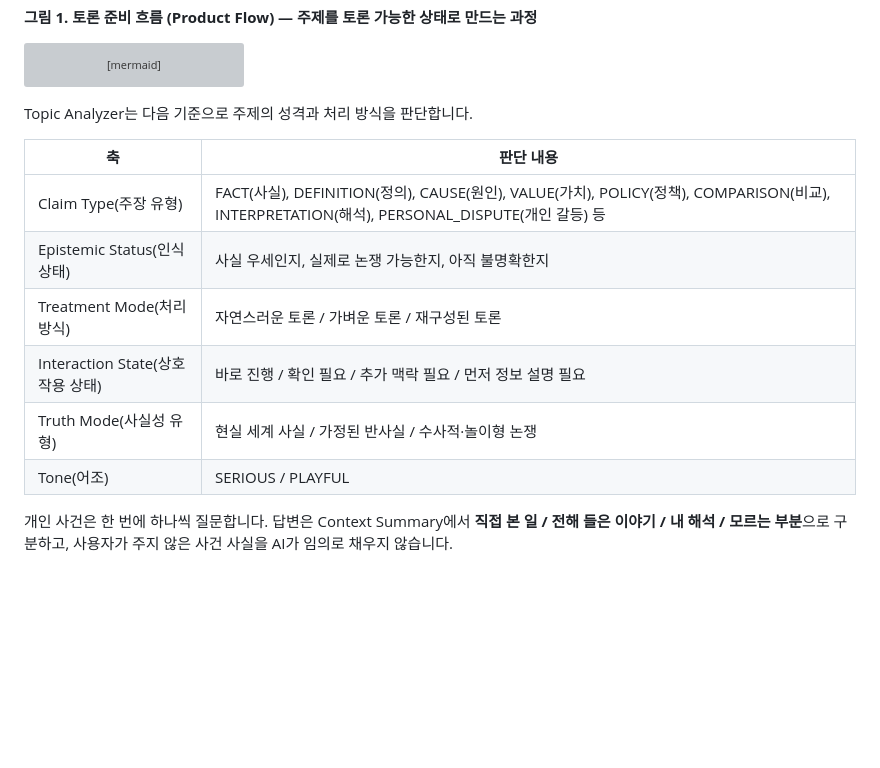
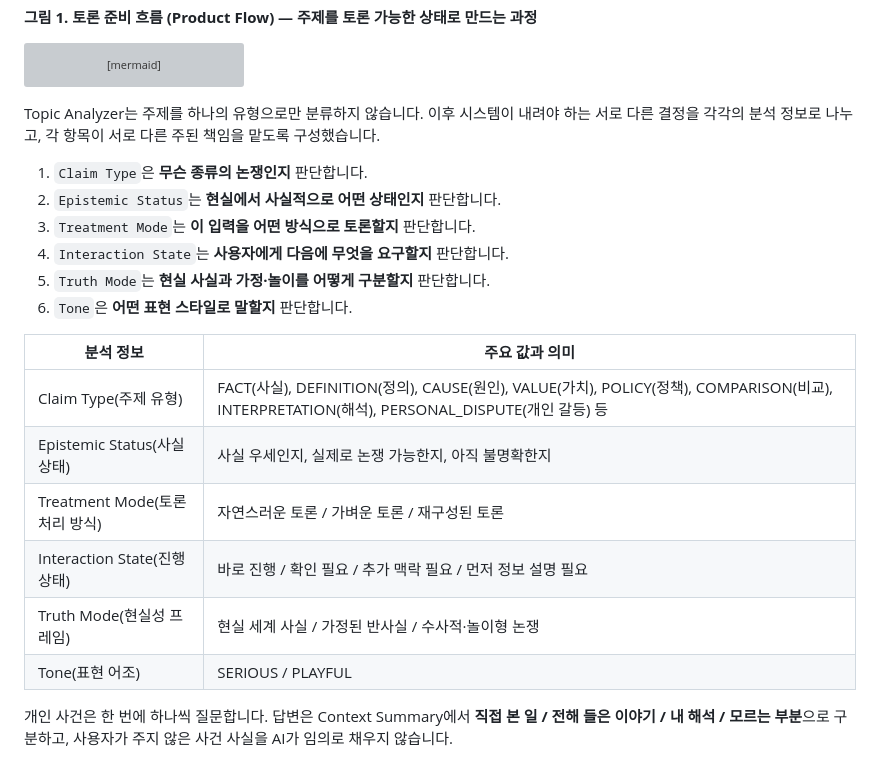
Before and after one commit to hodob/A1-3, a Markdown page: README.md, the part around the change. GitHub-like rendering; blank space fills up the shorter version; grey boxes are pictures that could not be loaded.

Commit message:
Explain Topic Analyzer decision responsibilities

````diff
--- a/README.md
+++ b/README.md
@@ -47,16 +47,23 @@ flowchart TD
     M -->|최대 1회 수정| Z[토론 시작]
 ```
 
-Topic Analyzer는 다음 기준으로 주제의 성격과 처리 방식을 판단합니다.
+Topic Analyzer는 주제를 하나의 유형으로만 분류하지 않습니다. 이후 시스템이 내려야 하는 서로 다른 결정을 각각의 분석 정보로 나누고, 각 항목이 서로 다른 주된 책임을 맡도록 구성했습니다.
 
-| 축 | 판단 내용 |
+1. `Claim Type`은 **무슨 종류의 논쟁인지** 판단합니다.
+2. `Epistemic Status`는 **현실에서 사실적으로 어떤 상태인지** 판단합니다.
+3. `Treatment Mode`는 **이 입력을 어떤 방식으로 토론할지** 판단합니다.
+4. `Interaction State`는 **사용자에게 다음에 무엇을 요구할지** 판단합니다.
+5. `Truth Mode`는 **현실 사실과 가정·놀이를 어떻게 구분할지** 판단합니다.
+6. `Tone`은 **어떤 표현 스타일로 말할지** 판단합니다.
+
+| 분석 정보 | 주요 값과 의미 |
 |---|---|
-| Claim Type(주장 유형) | FACT(사실), DEFINITION(정의), CAUSE(원인), VALUE(가치), POLICY(정책), COMPARISON(비교), INTERPRETATION(해석), PERSONAL_DISPUTE(개인 갈등) 등 |
-| Epistemic Status(인식 상태) | 사실 우세인지, 실제로 논쟁 가능한지, 아직 불명확한지 |
-| Treatment Mode(처리 방식) | 자연스러운 토론 / 가벼운 토론 / 재구성된 토론 |
-| Interaction State(상호작용 상태) | 바로 진행 / 확인 필요 / 추가 맥락 필요 / 먼저 정보 설명 필요 |
-| Truth Mode(사실성 유형) | 현실 세계 사실 / 가정된 반사실 / 수사적·놀이형 논쟁 |
-| Tone(어조) | SERIOUS / PLAYFUL |
+| Claim Type(주제 유형) | FACT(사실), DEFINITION(정의), CAUSE(원인), VALUE(가치), POLICY(정책), COMPARISON(비교), INTERPRETATION(해석), PERSONAL_DISPUTE(개인 갈등) 등 |
+| Epistemic Status(사실 상태) | 사실 우세인지, 실제로 논쟁 가능한지, 아직 불명확한지 |
+| Treatment Mode(토론 처리 방식) | 자연스러운 토론 / 가벼운 토론 / 재구성된 토론 |
+| Interaction State(진행 상태) | 바로 진행 / 확인 필요 / 추가 맥락 필요 / 먼저 정보 설명 필요 |
+| Truth Mode(현실성 프레임) | 현실 세계 사실 / 가정된 반사실 / 수사적·놀이형 논쟁 |
+| Tone(표현 어조) | SERIOUS / PLAYFUL |
 
 개인 사건은 한 번에 하나씩 질문합니다. 답변은 Context Summary에서 **직접 본 일 / 전해 들은 이야기 / 내 해석 / 모르는 부분**으로 구분하고, 사용자가 주지 않은 사건 사실을 AI가 임의로 채우지 않습니다.
 
````
